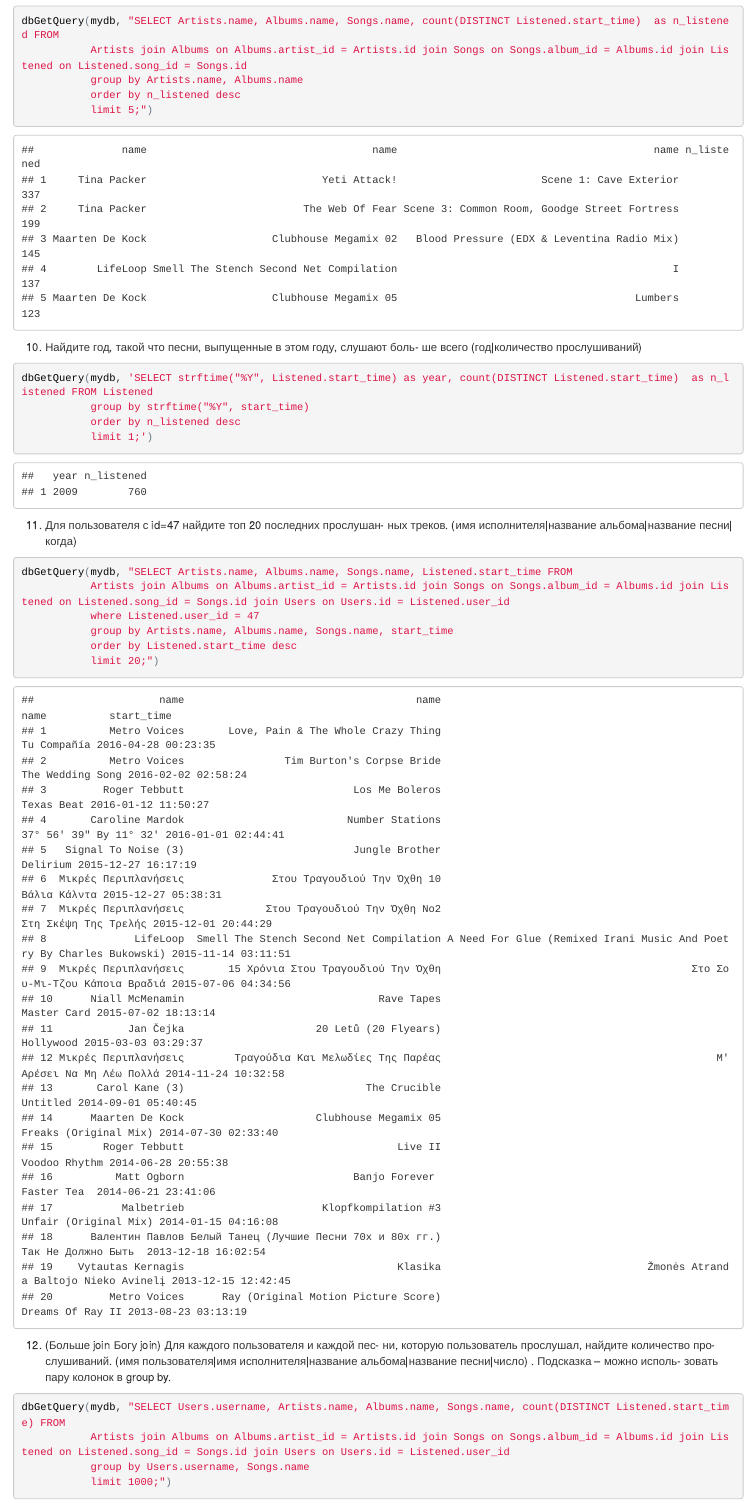
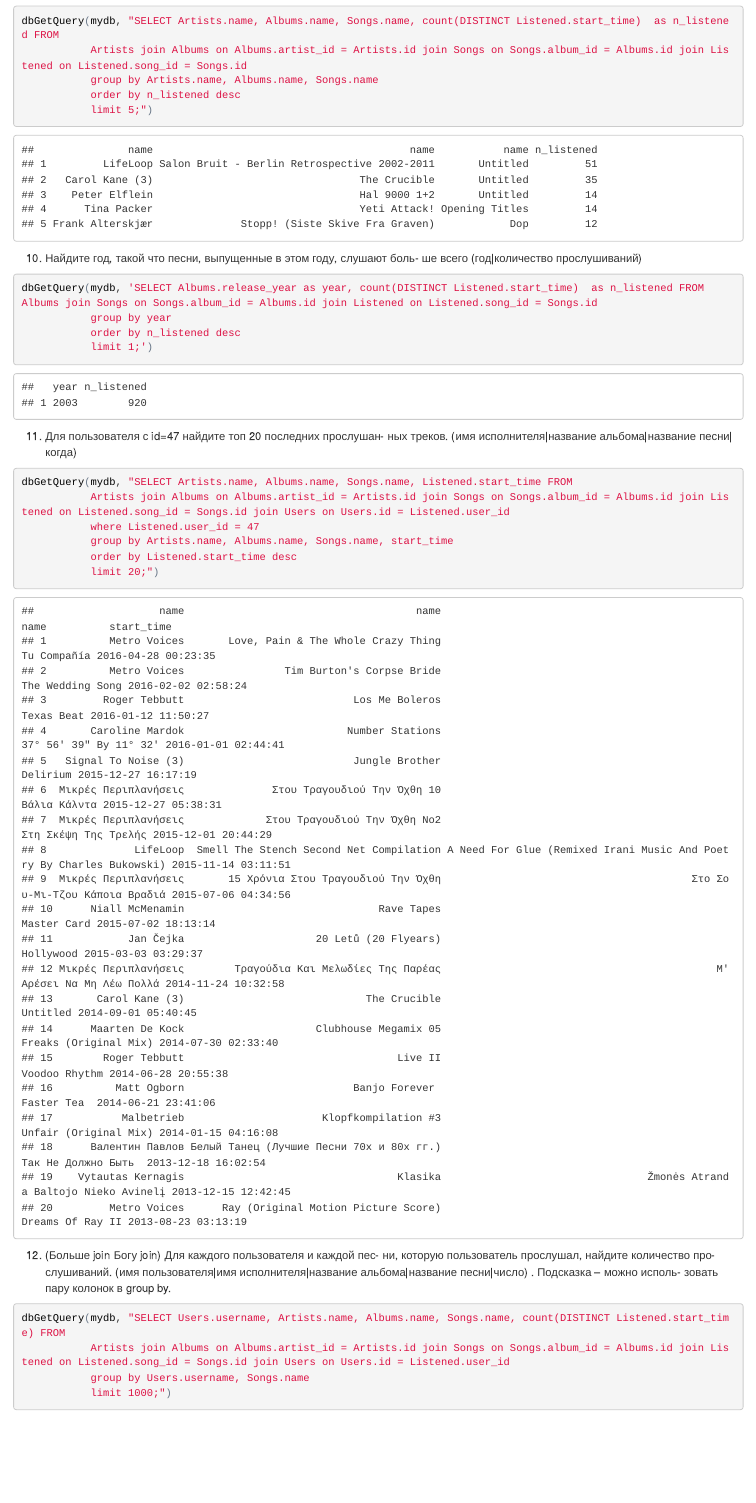
Before and after one commit to maxim-h/rbio-course, an R Markdown document (homeworks/hw3/hw3.Rmd): the page in a window 1100 px wide, from 8430 px down. The pictures show the output file homeworks/hw3/hw3.html that the author committed with the source, opened offline.

Commit message:
Homework #3 corrected

````diff
--- a/homeworks/hw3/hw3.Rmd
+++ b/homeworks/hw3/hw3.Rmd
@@ -92,7 +92,7 @@ dbGetQuery(mydb, "SELECT Artists.name, Albums.name, total(Songs.duration) / coun
 ```{r}
 dbGetQuery(mydb, "SELECT Artists.name, Albums.name, Songs.name, count(DISTINCT Listened.start_time)  as n_listened FROM
            Artists join Albums on Albums.artist_id = Artists.id join Songs on Songs.album_id = Albums.id join Listened on Listened.song_id = Songs.id
-           group by Artists.name, Albums.name
+           group by Artists.name, Albums.name, Songs.name
            order by n_listened desc
            limit 5;")
 ```
@@ -100,8 +100,9 @@ dbGetQuery(mydb, "SELECT Artists.name, Albums.name, Songs.name, count(DISTINCT L
 10. Найдите год, такой что песни, выпущенные в этом году, слушают боль-
 ше всего (год|количество прослушиваний)
 ```{r}
-dbGetQuery(mydb, 'SELECT strftime("%Y", Listened.start_time) as year, count(DISTINCT Listened.start_time)  as n_listened FROM Listened
-           group by strftime("%Y", start_time)
+dbGetQuery(mydb, 'SELECT Albums.release_year as year, count(DISTINCT Listened.start_time)  as n_listened FROM
+Albums join Songs on Songs.album_id = Albums.id join Listened on Listened.song_id = Songs.id
+           group by year
            order by n_listened desc
            limit 1;')
 ```
````
Also changed, not shown: homeworks/hw3/hw3.html, homeworks/hw3/hw3.Rmd (2 more changed lines).
